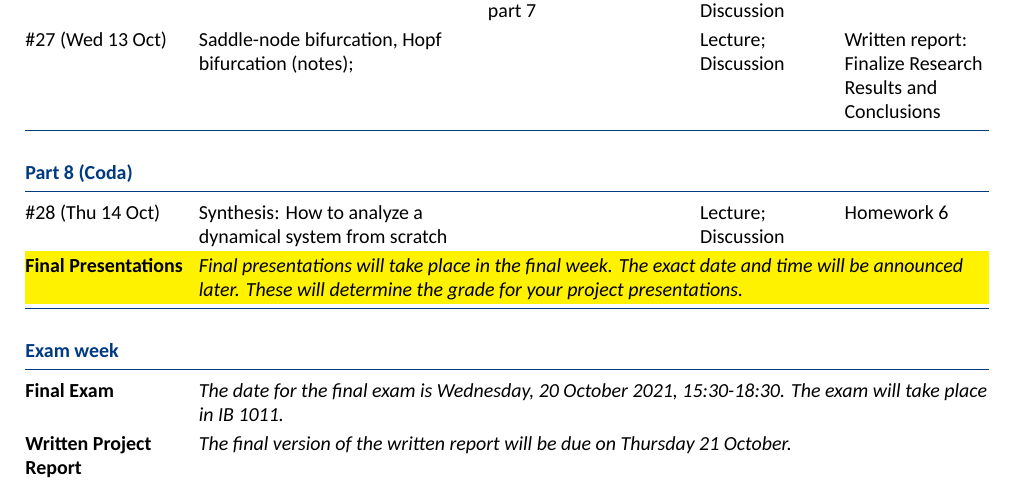
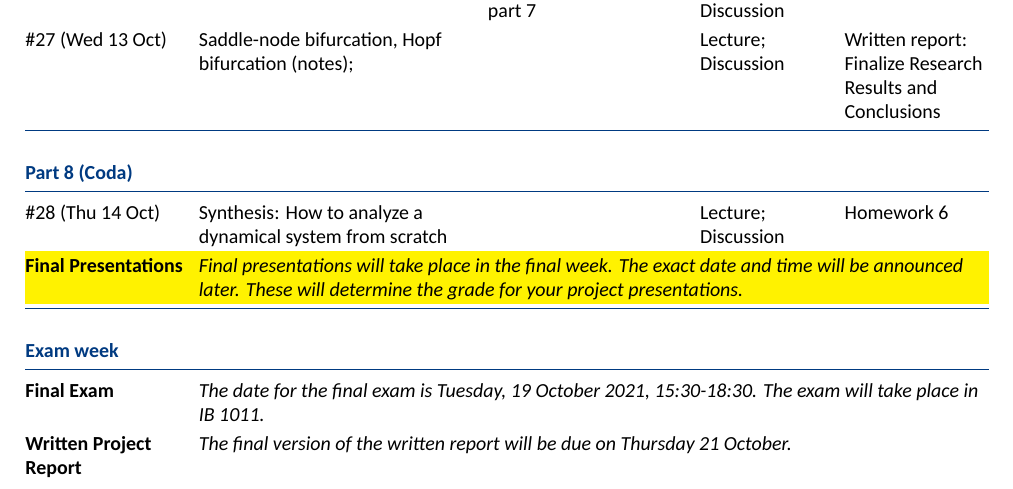
Before and after one commit to cefstat/syllabus-math-303, a LaTeX document (syllabus-math-303.tex): part of page 9 of 9, cut so that both start at the same text. Compiled offline with XeLaTeX; a missing font is replaced by an installed copy or a similar font.

Commit message:
Updated final exam date

```diff
--- a/syllabus-math-303.tex
+++ b/syllabus-math-303.tex
@@ -561,7 +561,7 @@ The numbers in the brackets under “class topic / unit name” below refer to s
 
 \KEPart{Exam week}
 
-\KEActivity{Final Exam}{The date for the final exam is Wednesday, 20 October 2021, 15:30-18:30. The exam will take place in IB 1011.} \\
+\KEActivity{Final Exam}{The date for the final exam is Tuesday, 19 October 2021, 15:30-18:30. The exam will take place in IB 1011.} \\
 \KEActivity{Written Project Report}{The final version of the written report will be due on Thursday 21 October.} \\
 
 
```
Also changed, not shown: syllabus-math-303.pdf.
